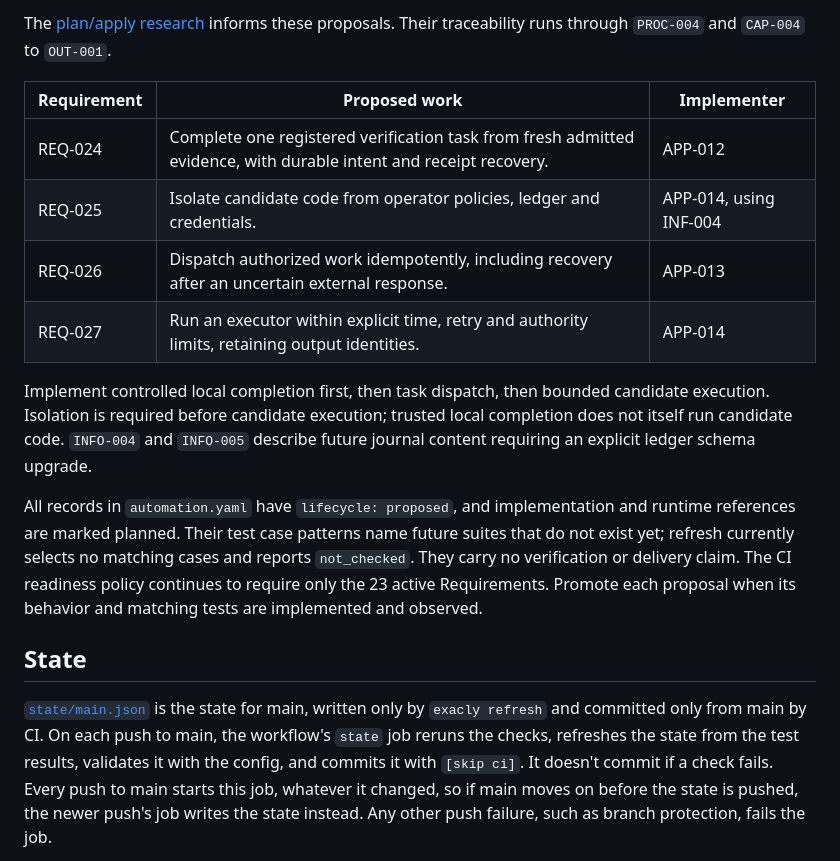
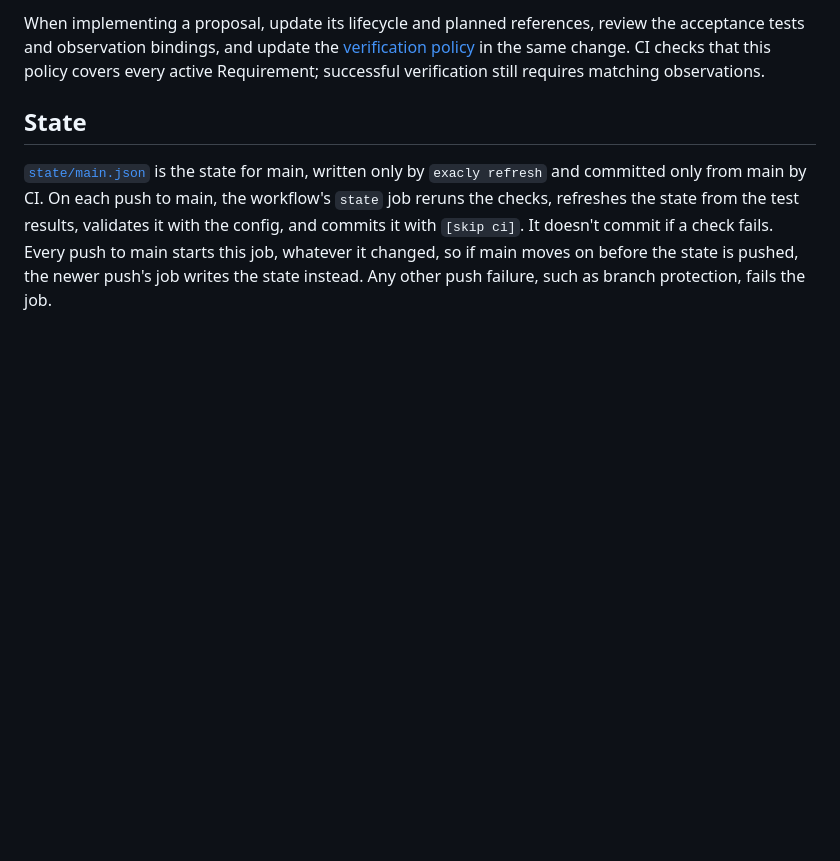
Before and after one commit to whiteredhouse/exacly, a Markdown page: spec/exacly/README.md, the part around one of its changes. Drawn GitHub-style; blank space fills up the shorter version.

```diff
--- a/spec/exacly/README.md
+++ b/spec/exacly/README.md
@@ -40,16 +34,5 @@ These foundations are active in the model:
 
-The [plan/apply research](../../docs/automated-plan-apply-research.md) informs these proposals. Their traceability runs through `PROC-004` and `CAP-004` to `OUT-001`.
-
-| Requirement | Proposed work | Implementer |
-| --- | --- | --- |
-| REQ-024 | Complete one registered verification task from fresh admitted evidence, with durable intent and receipt recovery. | APP-012 |
-| REQ-025 | Isolate candidate code from operator policies, ledger and credentials. | APP-014, using INF-004 |
-| REQ-026 | Dispatch authorized work idempotently, including recovery after an uncertain external response. | APP-013 |
-| REQ-027 | Run an executor within explicit time, retry and authority limits, retaining output identities. | APP-014 |
-
-Implement controlled local completion first, then task dispatch, then bounded candidate execution. Isolation is required before candidate execution; trusted local completion does not itself run candidate code. `INFO-004` and `INFO-005` describe future journal content requiring an explicit ledger schema upgrade.
-
-All records in `automation.yaml` have `lifecycle: proposed`, and implementation and runtime references are marked planned. Their test case patterns name future suites that do not exist yet; refresh currently selects no matching cases and reports `not_checked`. They carry no verification or delivery claim. The CI readiness policy continues to require only the 23 active Requirements. Promote each proposal when its behavior and matching tests are implemented and observed.
+When implementing a proposal, update its lifecycle and planned references, review the acceptance tests and observation bindings, and update the [verification policy](../../ci/verification.yaml) in the same change. CI checks that this policy covers every active Requirement; successful verification still requires matching observations.
 
 ## State
 
```
Also changed, not shown: other parts of spec/exacly/README.md (+10 -16 lines), README.md (+2 -2 lines), docs/automated-plan-apply-research.md (+1 -1 lines).
